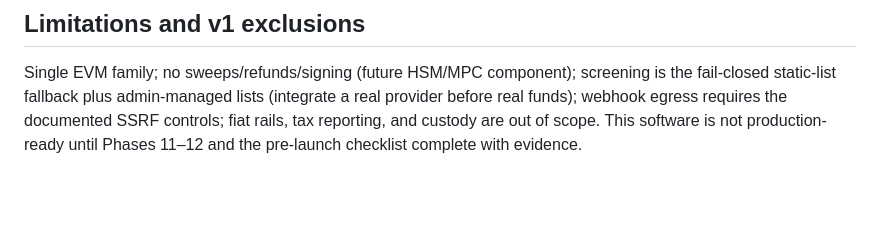
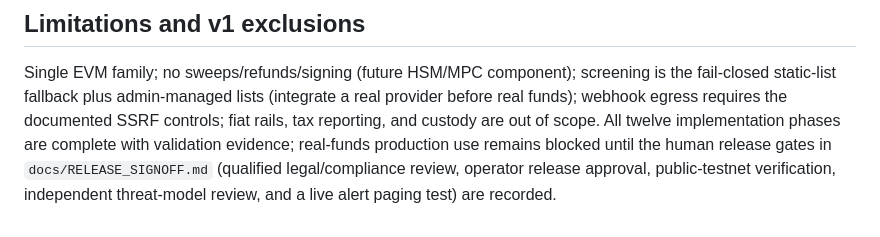
Before and after one commit to nirmalcodesdev/Oscar-payment-gateway, a Markdown page: README.md, the part around the change. GitHub-like rendering; blank space fills up the shorter version.

Commit message:
Update README release status after phase 12

```diff
--- a/README.md
+++ b/README.md
@@ -264,5 +264,8 @@ Single EVM family; no sweeps/refunds/signing (future HSM/MPC component);
 screening is the fail-closed static-list fallback plus admin-managed lists
 (integrate a real provider before real funds); webhook egress requires the
 documented SSRF controls; fiat rails, tax reporting, and custody are out of
-scope. This software is not production-ready until Phases 11–12 and the
-pre-launch checklist complete with evidence.
+scope. All twelve implementation phases are complete with validation
+evidence; real-funds production use remains blocked until the human release
+gates in `docs/RELEASE_SIGNOFF.md` (qualified legal/compliance review,
+operator release approval, public-testnet verification, independent
+threat-model review, and a live alert paging test) are recorded.
```
